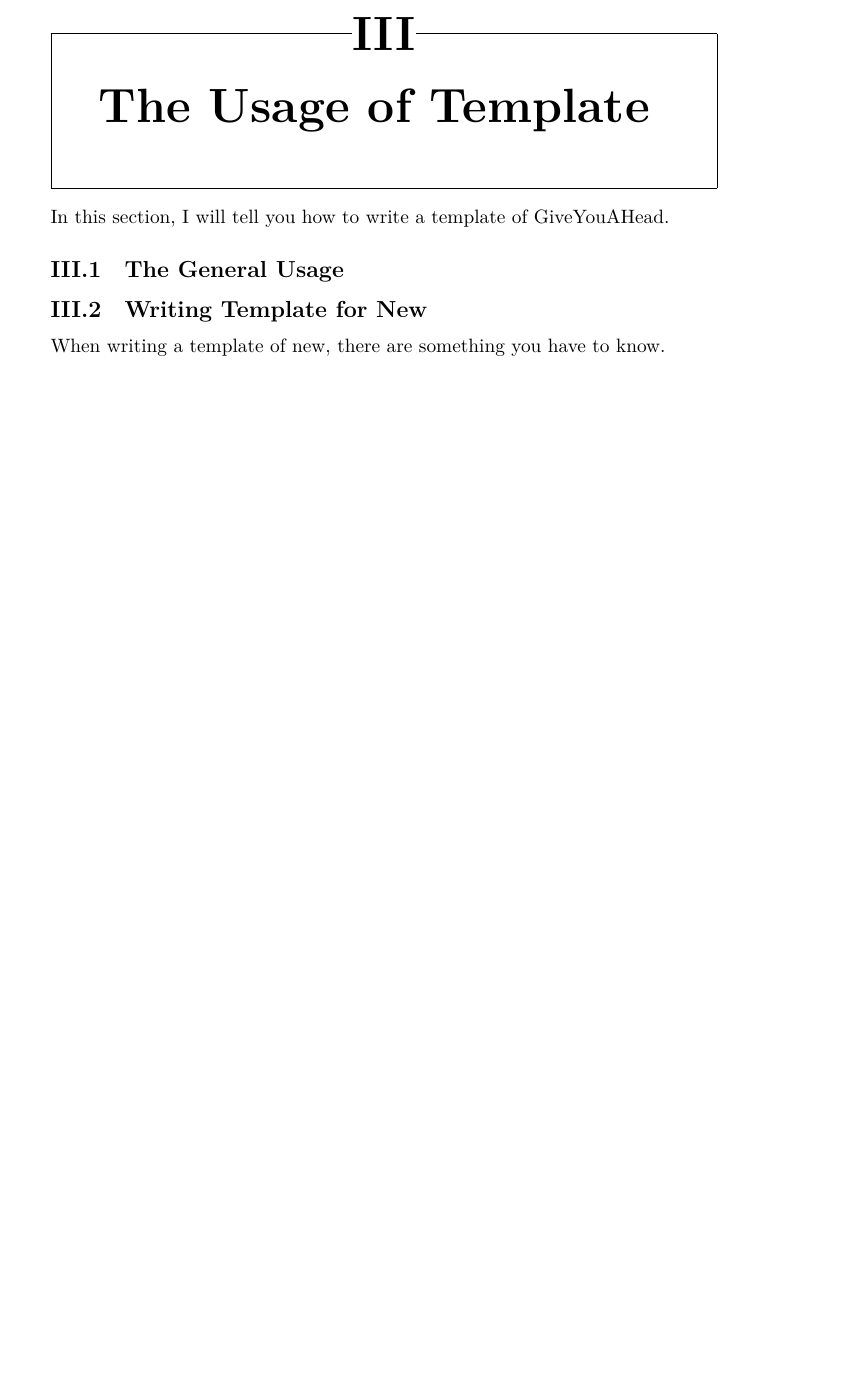
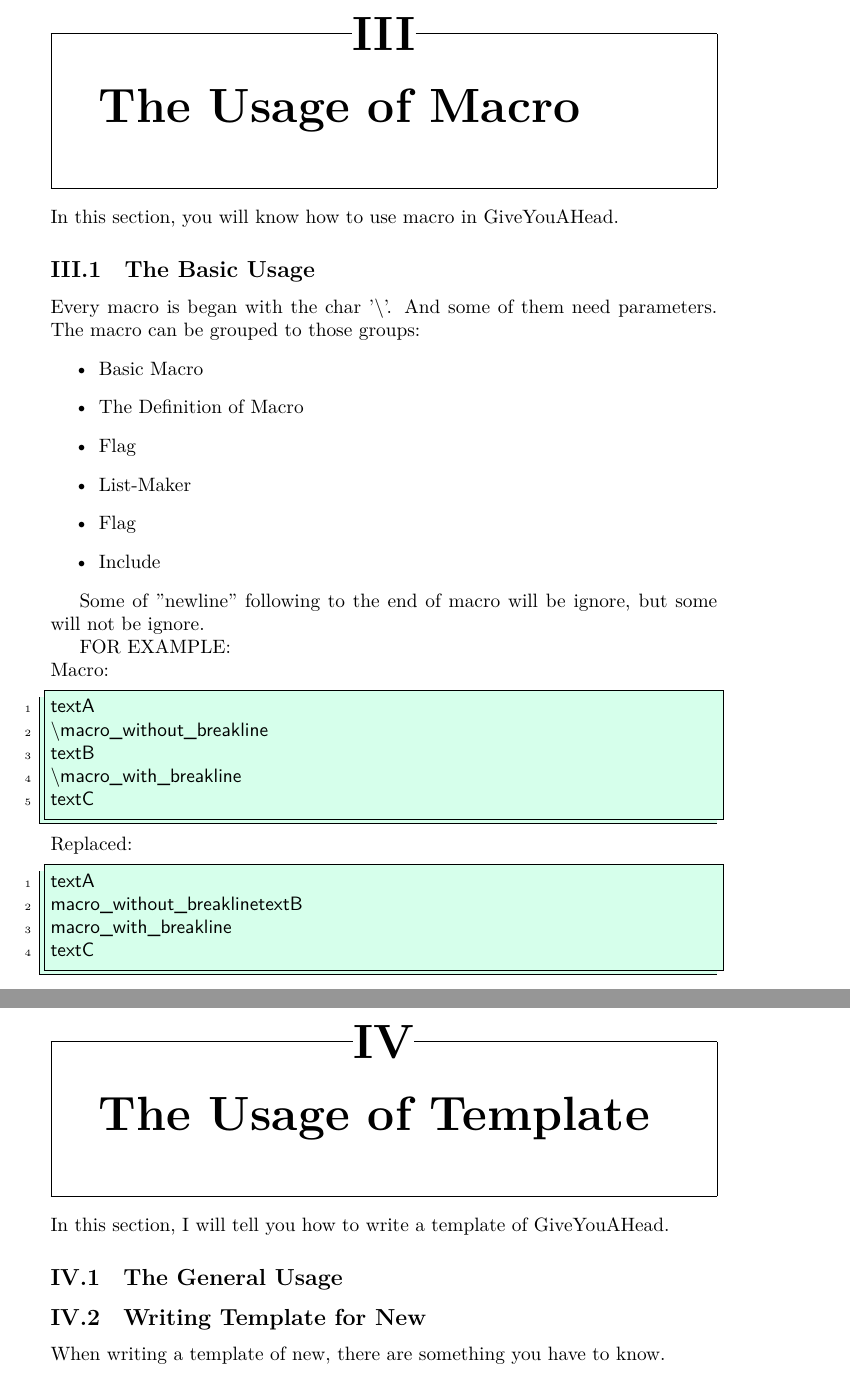
Before and after one commit to Qinka/GiveYouAHead, a LaTeX document (docs/XeLaTeX/document.tex): part of page 4 of 4 before the commit and two parts of pages 4 and 5 of 5 after it, the two joined at a grey line, cut so that both start at the same text, the shorter picture padded with empty space. Compiled offline with XeLaTeX; a missing font is replaced by an installed copy or a similar font.

Commit message:
Change something about flag

```diff
--- a/docs/XeLaTeX/document.tex
+++ b/docs/XeLaTeX/document.tex
@@ -53,6 +53,43 @@ You can download these on my repo's release page.
 The way install this tool, is simple. You can install
 
 
+
+
+\section{The Usage of Macro}
+
+In this section, you will know how to use macro in GiveYouAHead.
+\subsection{The Basic Usage}
+Every macro is began with the char '$\backslash$'. And some of them need parameters.
+The macro can be grouped to those groups:
+\begin{itemize}
+    \item Basic Macro
+    \item The Definition of Macro
+    \item Flag
+    \item List-Maker
+    \item Flag
+    \item Include
+\end{itemize}
+
+Some of "newline" following to the end of macro will be ignore, but some will not be ignore.
+
+FOR EXAMPLE:\\
+Macro:
+\begin{lstlisting}
+textA
+\macro_without_breakline
+textB
+\macro_with_breakline
+textC
+\end{lstlisting}
+Replaced:
+\begin{lstlisting}
+textA
+macro_without_breaklinetextB
+macro_with_breakline
+textC
+\end{lstlisting}
+\newpage
+
 \section{The Usage of Template}
 In this section, I will tell you how to write a template of GiveYouAHead.
 \subsection{The General Usage}
```
Also changed, not shown: docs/XeLaTeX/document.tex (1 more changed lines), 1 other file.
